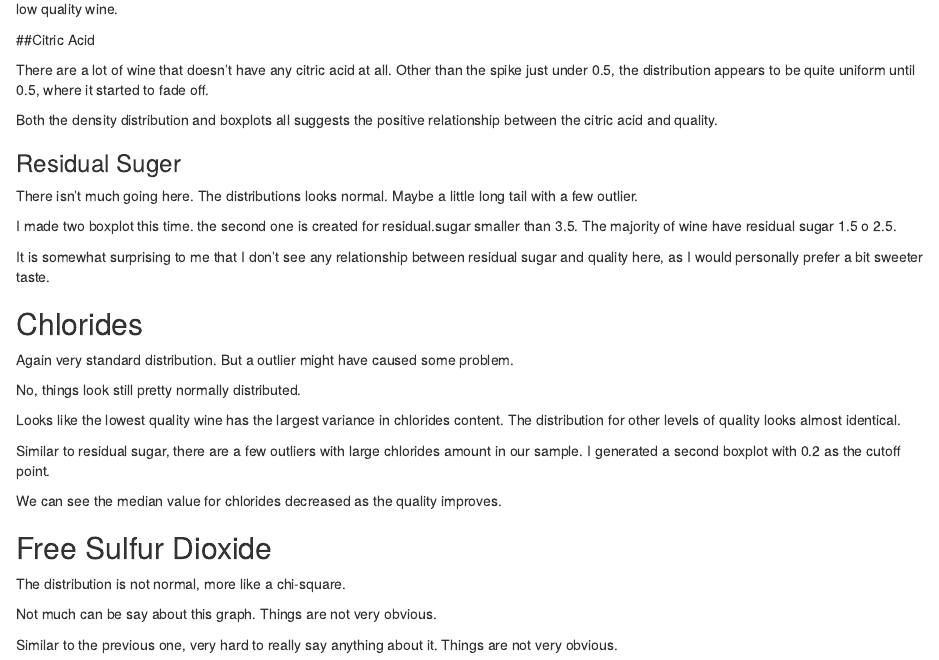
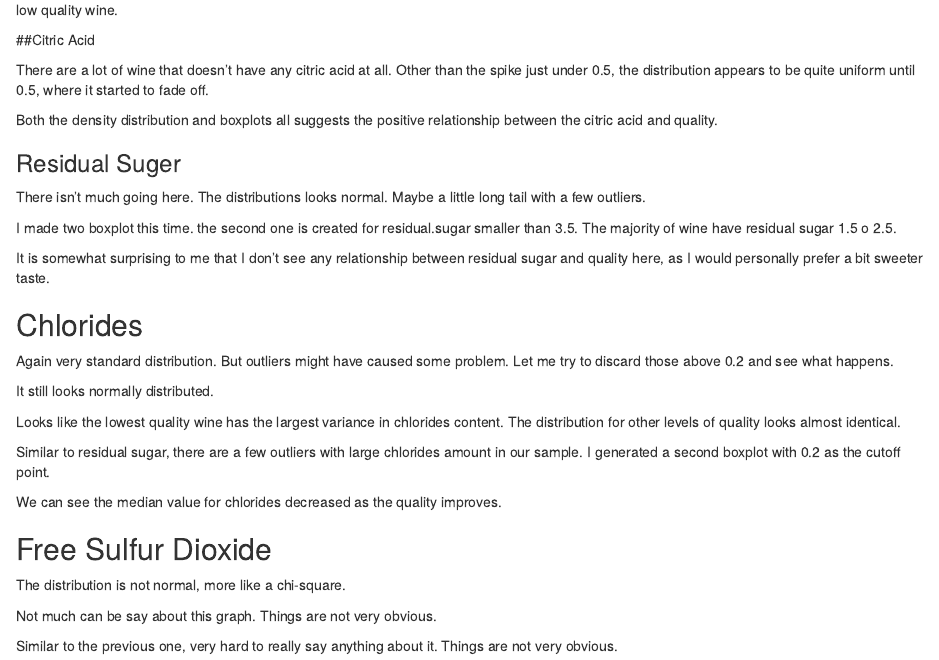
Before and after one commit to Louis-Tian/dand-p7, an R Markdown document (P4/sections/univariate_bivariate.Rmd): the page in a window 1100 px wide, from 1370 px down before the commit and from 1390 px down after it, so that both start at the same text. Rendered offline with R 4.5, knitr and Pandoc, with nearby package versions; the code chunks are not run, so their results and figures are left out.

Commit message:
fix typo

````diff
--- a/P4/sections/univariate_bivariate.Rmd
+++ b/P4/sections/univariate_bivariate.Rmd
@@ -144,7 +145,7 @@ makeHisto('residual.sugar', binwidth = 0.1)
 makeDensity('residual.sugar')
 ```
 There isn't much going here. The distributions looks normal. Maybe a little long
-tail with a few outlier.
+tail with a few outliers.
 
 ```{r, echo=FALSE, fig.cap='Quanlity vs Redisual Sugar (limit from 1 to 4)'}
 p1 <- makeBoxPlot('residual.sugar')
@@ -160,7 +161,7 @@ It is somewhat surprising to me that I don't see any relationship between residu
 ```{r, echo=FALSE, fig.cap='Histogram for Chlorides'}
 makeHisto('chlorides', 0.005)
 ```
-Again very standard distribution. But a outlier might have caused some problem.
+Again very standard distribution. But outliers might have caused some problem. Let me try to discard those above 0.2 and see what happens.
 
 ```{r, echo=FALSE, fig.cap="Histogram for Chlorides (<0.2)"}
 ggplot(aes(x=chlorides, fill=quality), data=wine[wine$chlorides < 0.2,])  +
@@ -172,7 +173,7 @@ ggplot(aes(x=chlorides, fill=quality), data=wine[wine$chlorides < 0.2,])  +
   xlab('chlorides')
 ```
 
-No, things look still pretty normally distributed.
+It still looks normally distributed.
 
 ```{r, echo=FALSE, fig.cap='Density for Chlorides'}
 makeDensity('chlorides')
````
Also changed, not shown: P4/sections/overview.Rmd (+0 -1 lines), P4/sections/summary.Rmd (+1 -1 lines), P4/sections/univariate_bivariate.Rmd (3 more changed lines).
